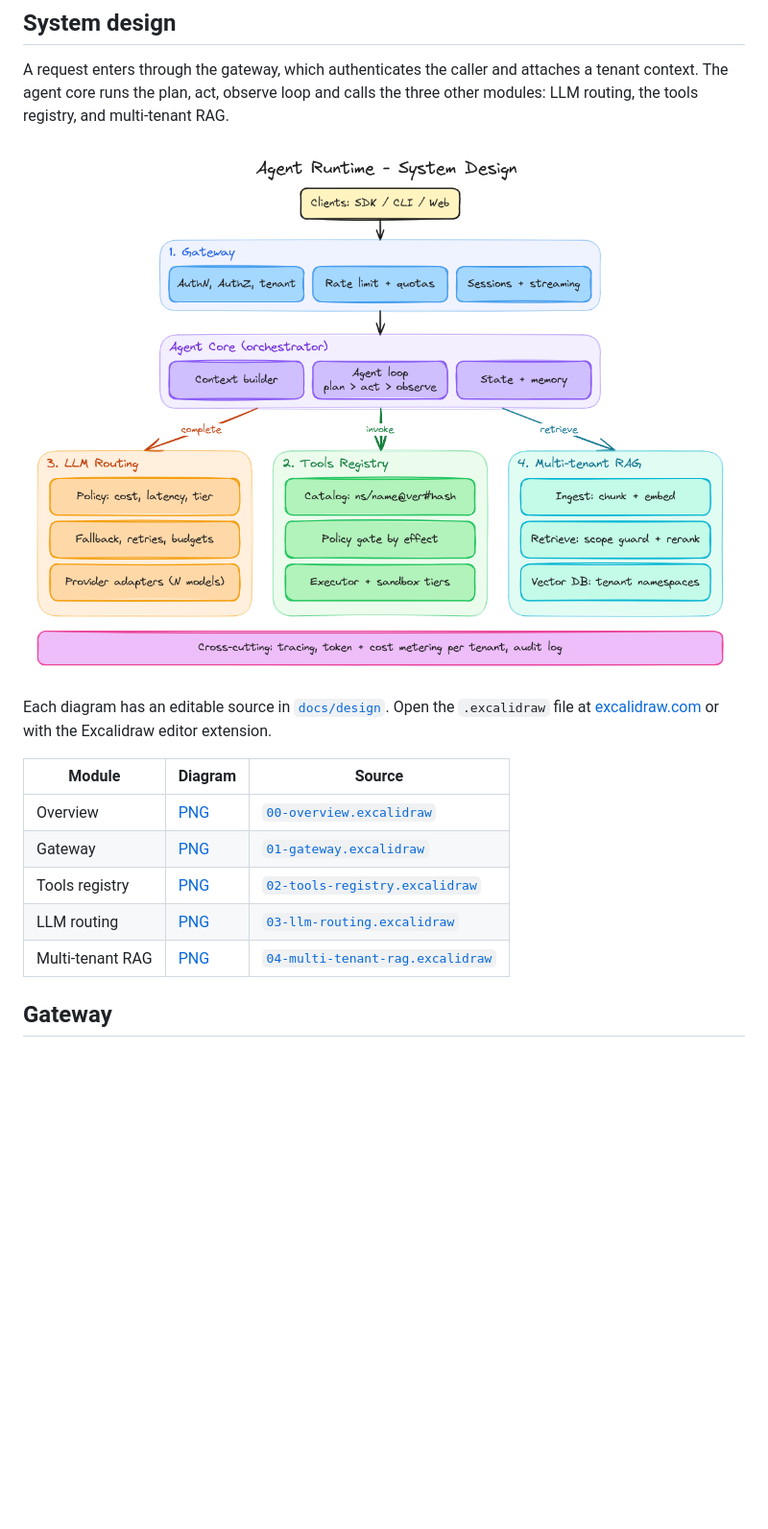
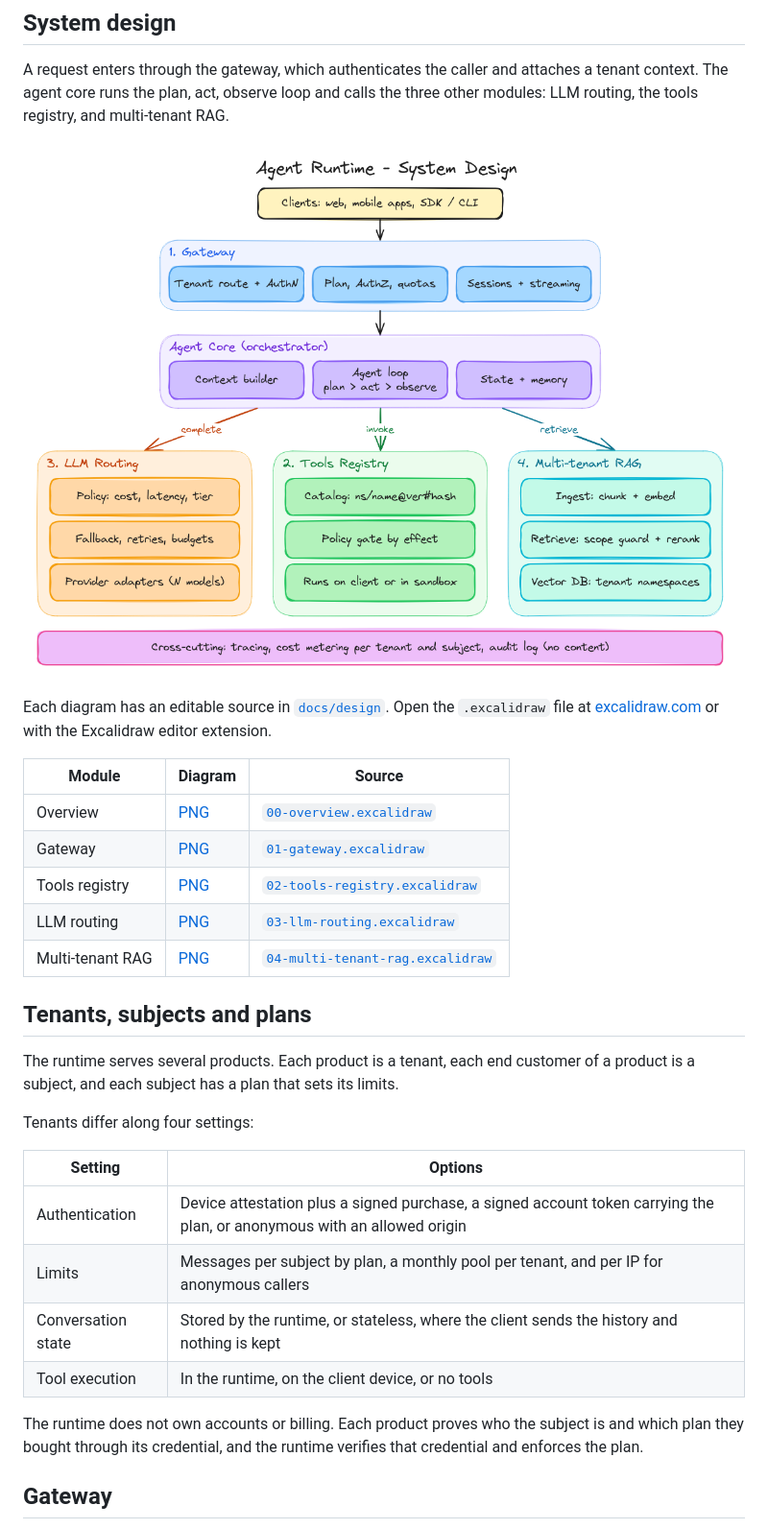
Before and after one commit to aacnsilva/agent-runtime, a Markdown page: README.md, the part around one of its changes. Shown at 96% size. Rendered like a GitHub page; pictures changed too: docs/design/00-overview.png; blank space fills up the shorter version.

```diff
--- a/README.md
+++ b/README.md
@@ -21,6 +21,21 @@ Each diagram has an editable source in [`docs/design`](docs/design). Open the `.
 | LLM routing | [PNG](docs/design/03-llm-routing.png) | [`03-llm-routing.excalidraw`](docs/design/03-llm-routing.excalidraw) |
 | Multi-tenant RAG | [PNG](docs/design/04-multi-tenant-rag.png) | [`04-multi-tenant-rag.excalidraw`](docs/design/04-multi-tenant-rag.excalidraw) |
 
+## Tenants, subjects and plans
+
+The runtime serves several products. Each product is a tenant, each end customer of a product is a subject, and each subject has a plan that sets its limits.
+
+Tenants differ along four settings:
+
+| Setting | Options |
+|---|---|
+| Authentication | Device attestation plus a signed purchase, a signed account token carrying the plan, or anonymous with an allowed origin |
+| Limits | Messages per subject by plan, a monthly pool per tenant, and per IP for anonymous callers |
+| Conversation state | Stored by the runtime, or stateless, where the client sends the history and nothing is kept |
+| Tool execution | In the runtime, on the client device, or no tools |
+
+The runtime does not own accounts or billing. Each product proves who the subject is and which plan they bought through its credential, and the runtime verifies that credential and enforces the plan.
+
 ## Gateway
 
 The single entry point. A request passes through a pipeline where every stage can reject early, and the response comes back as a separate event stream.
```
Also changed, not shown: other parts of README.md (+17 -12 lines), docs/design/01-gateway.png, docs/design/02-tools-registry.png, docs/design/03-llm-routing.png, docs/design/04-multi-tenant-rag.png, 5 other files.
